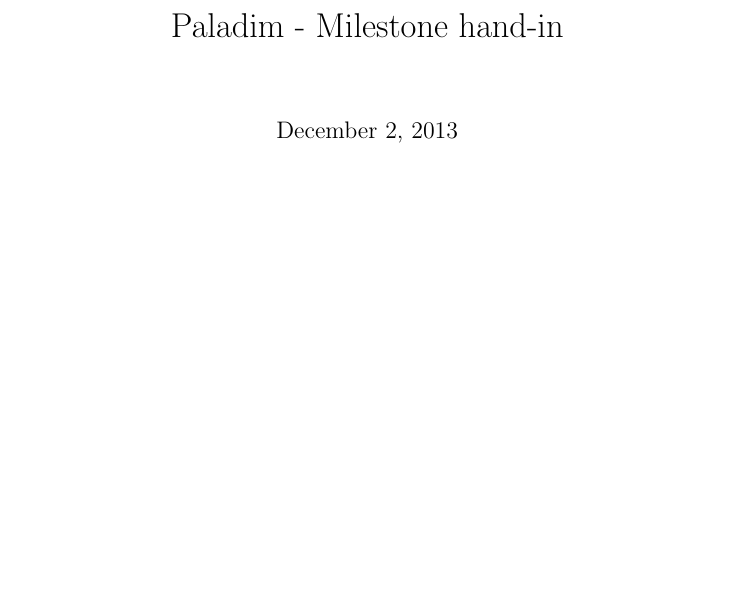
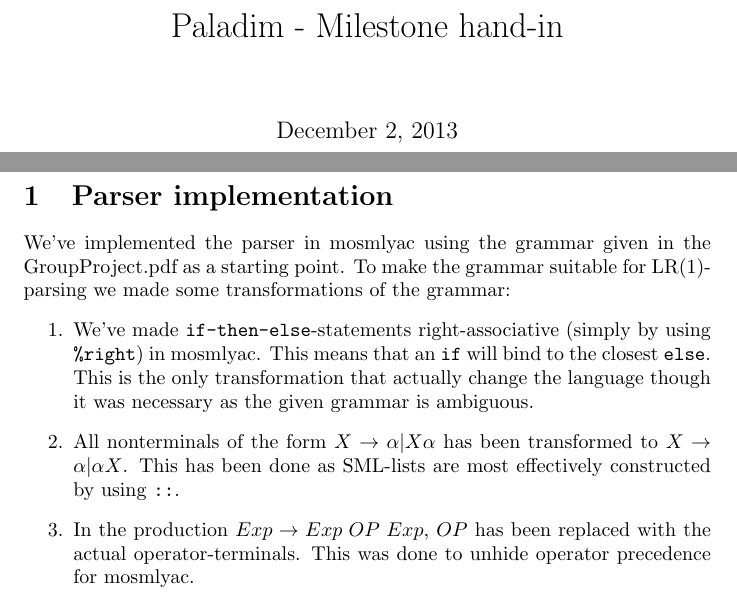
Before and after one commit to Tayacan/Compilers, a LaTeX document (DOC/G-Milestone.tex): part of the page before the commit and two parts of pages 1 and 2 of 2 after it, the two joined at a grey line, cut so that both start at the same text, the shorter picture padded with empty space. Compiled offline with pdfLaTeX.

```diff
--- a/DOC/G-Milestone.tex
+++ b/DOC/G-Milestone.tex
@@ -5,5 +5,26 @@
 
 \begin{document}
 \maketitle
-
+\newpage
+\section{Parser implementation}
+We've implemented the parser in mosmlyac using the grammar given in the GroupProject.pdf
+as a starting point. To make the grammar suitable for LR(1)-parsing we made some
+transformations of the grammar:
+\begin{enumerate}
+  \item We've made \texttt{if-then-else}-statements right-associative (simply by using
+        \texttt{\%right}) in mosmlyac. This means that an \texttt{if} will bind to the
+        closest \texttt{else}. This is the only transformation that actually change the
+        language though it was necessary as the given grammar is ambiguous.
+  \item All nonterminals of the form $X \rightarrow \alpha | X \alpha$ has been transformed
+        to $X \rightarrow \alpha | \alpha X$. This has been done as SML-lists are most
+        effectively constructed by using \texttt{::}.
+  \item In the production $Exp \rightarrow Exp \; OP \; Exp$, $OP$ has been replaced with
+        the actual operator-terminals. This was done to unhide operator precedence for
+        mosmlyac.
+        %This was done to let mosmlyac see what level of operator precedence there is
+        %during the parsing of expressions of the form
+        %This was done to make mosmlyac generate a state for each precedence level of the
+        %operators. Otherwise, it wouldn't be able to know what kind of operator (if any)
+        %the preceding expression contained.$
+\end{enumerate}
 \end{document}
```
Also changed, not shown: DOC/Milestone.tex (added, +19 -0 lines), 5 other files.
